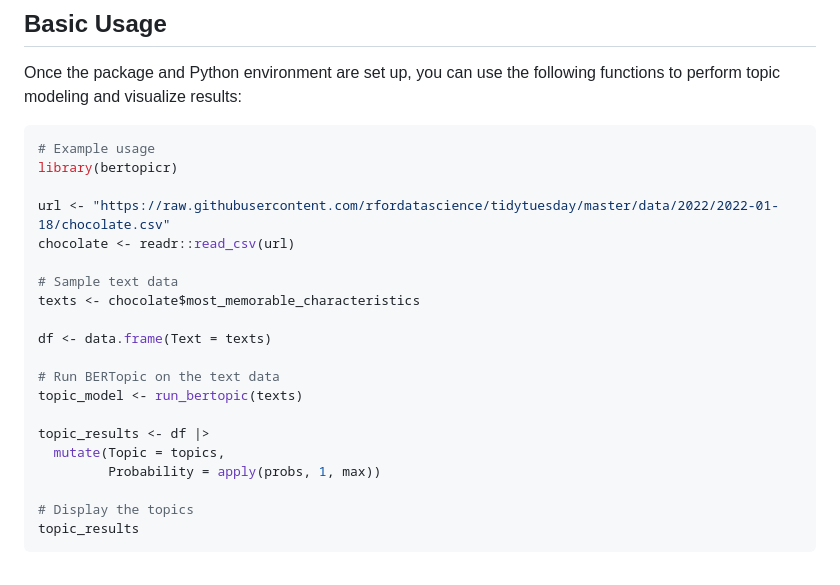
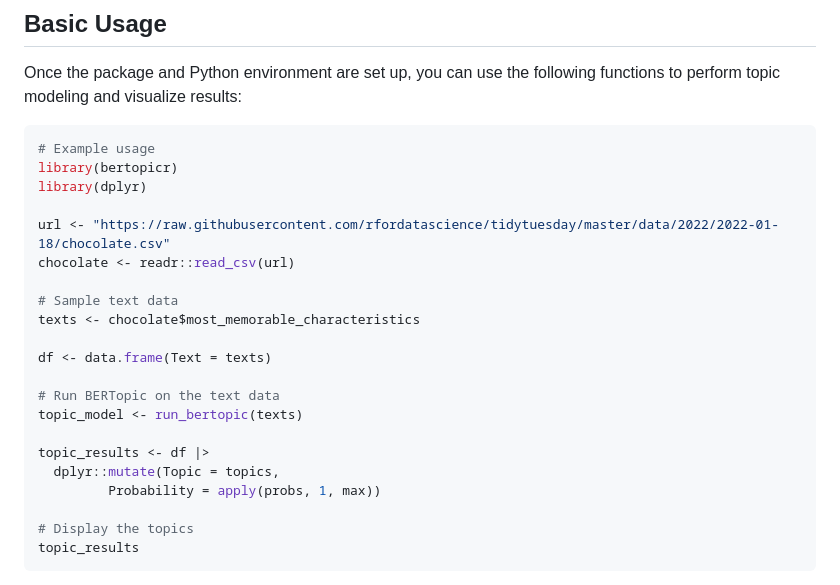
Before and after one commit to tpetric7/bertopicr, a Markdown page: README.md, the part around the change. Drawn GitHub-style.

````diff
--- a/README.md
+++ b/README.md
@@ -116,6 +116,7 @@ Once the package and Python environment are set up, you can use the following fu
 ```r
 # Example usage
 library(bertopicr)
+library(dplyr)
 
 url <- "https://raw.githubusercontent.com/rfordatascience/tidytuesday/master/data/2022/2022-01-18/chocolate.csv"
 chocolate <- readr::read_csv(url)
@@ -129,7 +130,7 @@ df <- data.frame(Text = texts)
 topic_model <- run_bertopic(texts)
 
 topic_results <- df |>
-  mutate(Topic = topics,
+  dplyr::mutate(Topic = topics,
          Probability = apply(probs, 1, max))
 
 # Display the topics
````
